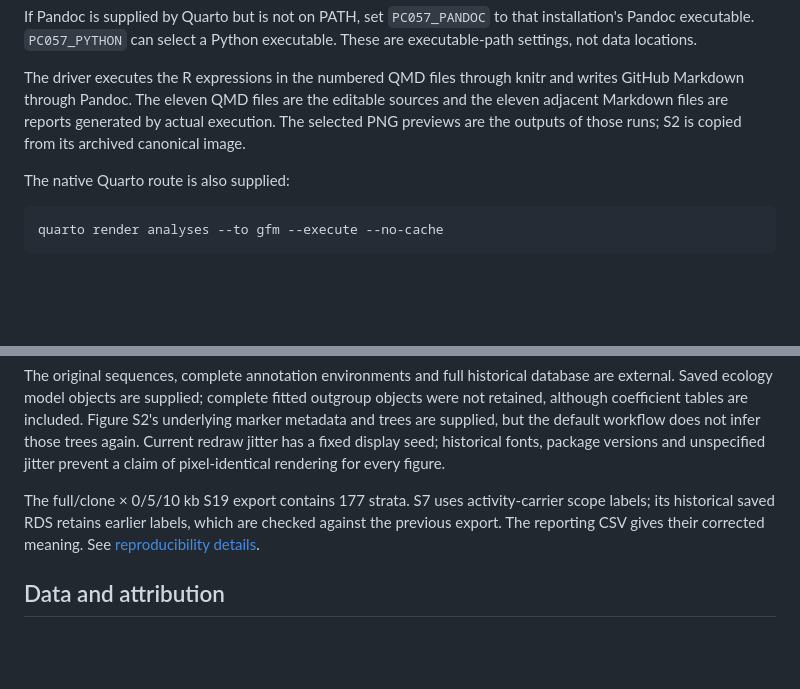
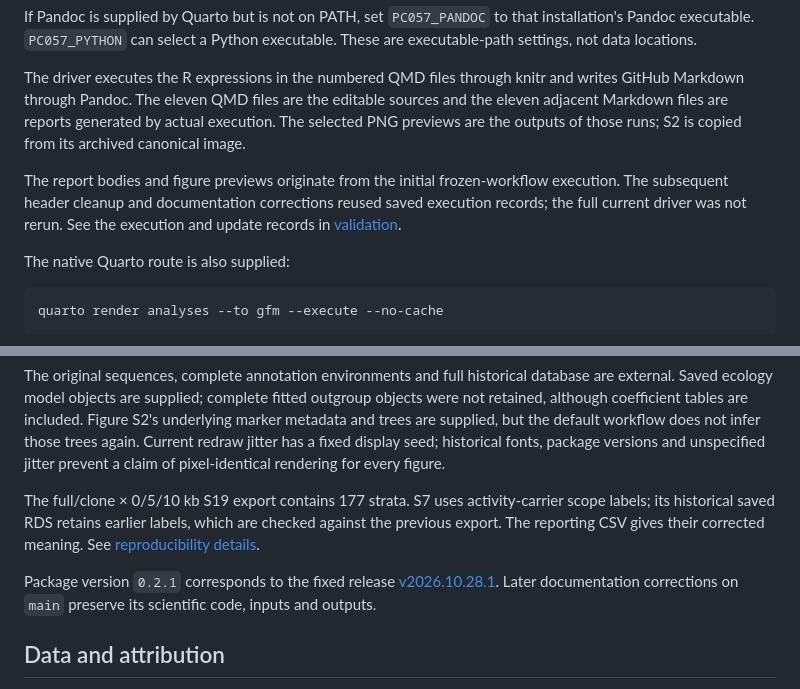
Before and after one commit to apan1027/pc057-DesulfovibrioMGE, a Markdown page: README.md, 2 parts joined by grey strips. GitHub-like rendering; blank space fills up the shorter version.

Commit message:
Clarify figure scope and validation references: README

````diff
--- a/README.md
+++ b/README.md
@@ -30,6 +30,8 @@ If Pandoc is supplied by Quarto but is not on PATH, set `PC057_PANDOC` to that i
 
 The driver executes the R expressions in the numbered QMD files through knitr and writes GitHub Markdown through Pandoc. The eleven QMD files are the editable sources and the eleven adjacent Markdown files are reports generated by actual execution. The selected PNG previews are the outputs of those runs; S2 is copied from its archived canonical image.
 
+The report bodies and figure previews originate from the initial frozen-workflow execution. The subsequent header cleanup and documentation corrections reused saved execution records; the full current driver was not rerun. See the execution and update records in [validation](metadata/validation.json).
+
 The native Quarto route is also supplied:
 
 ```sh
@@ -61,6 +63,8 @@ The original sequences, complete annotation environments and full historical dat
 
 The full/clone × 0/5/10 kb S19 export contains 177 strata. S7 uses activity-carrier scope labels; its historical saved RDS retains earlier labels, which are checked against the previous export. The reporting CSV gives their corrected meaning. See [reproducibility details](docs/reproducibility.md).
 
+Package version `0.2.1` corresponds to the fixed release [v2026.10.28.1](https://github.com/apan1027/pc057-DesulfovibrioMGE/releases/tag/v2026.10.28.1). Later documentation corrections on `main` preserve its scientific code, inputs and outputs.
+
 ## Data and attribution
 
 Public assembly and BioSample identifiers are in `inputs/data/metadata_corrected.csv` after input preparation. The selected outgroup register links all 157 records to public assembly accessions and marks the 95 eligible genomes. Supporting CSVs, marker trees and input fingerprints accompany the compressed input archive.
````
